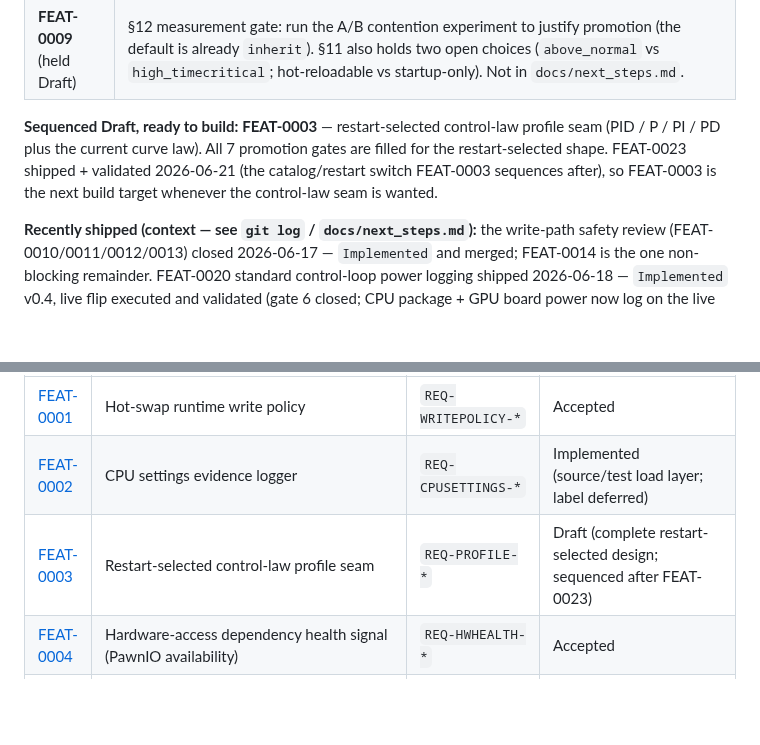
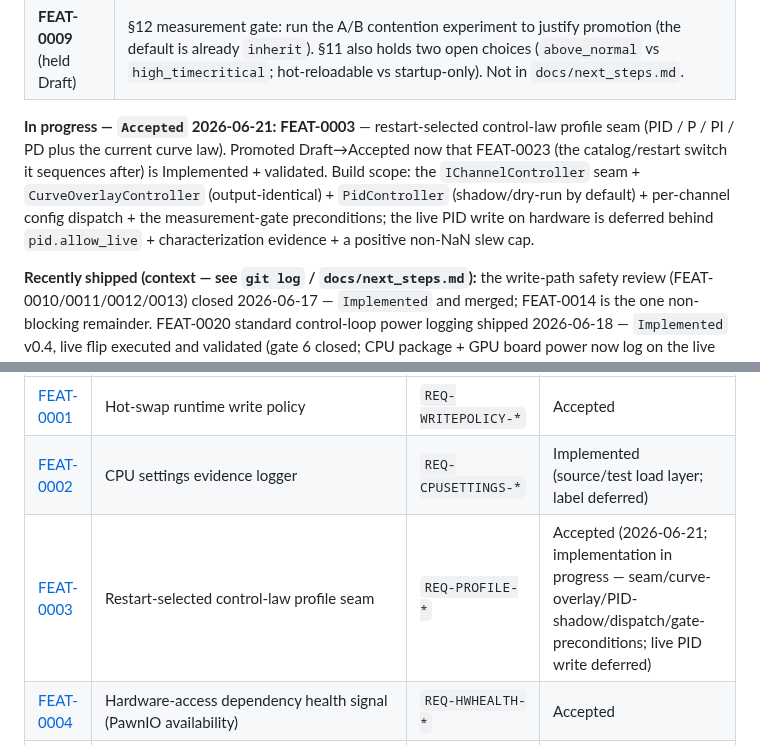
Before and after one commit to espensev/SVG-MB-Control, a Markdown page: docs/features/README.md, 2 parts joined by grey strips. GitHub-like rendering; blank space fills up the shorter version.

```diff
--- a/docs/features/README.md
+++ b/docs/features/README.md
@@ -83,11 +83,14 @@ a feature's status or the decision queue changes. A fuller standing review is
 | **FEAT-0014** (held Draft) | §11: where the reconcile/restore blocked-channel guard lives (Control-layer pre-check only vs also mirror `channel_blocked` into the vendored restore); whether a skipped entry is cleared or retained; whether `--write-once`'s exit-5 refusal suffices. Not reachable under the shipped single-profile config; promote only if a multi-profile config makes it reachable. |
 | **FEAT-0009** (held Draft) | §12 measurement gate: run the A/B contention experiment to justify promotion (the default is already `inherit`). §11 also holds two open choices (`above_normal` vs `high_timecritical`; hot-reloadable vs startup-only). Not in `docs/next_steps.md`. |
 
-**Sequenced Draft, ready to build:** **FEAT-0003** — restart-selected
-control-law profile seam (PID / P / PI / PD plus the current curve law). All 7
-promotion gates are filled for the restart-selected shape. FEAT-0023 shipped +
-validated 2026-06-21 (the catalog/restart switch FEAT-0003 sequences after), so
-FEAT-0003 is the next build target whenever the control-law seam is wanted.
+**In progress — `Accepted` 2026-06-21:** **FEAT-0003** — restart-selected
+control-law profile seam (PID / P / PI / PD plus the current curve law). Promoted
+Draft→Accepted now that FEAT-0023 (the catalog/restart switch it sequences after)
+is Implemented + validated. Build scope: the `IChannelController` seam +
+`CurveOverlayController` (output-identical) + `PidController` (shadow/dry-run by
+default) + per-channel config dispatch + the measurement-gate preconditions; the
+live PID write on hardware is deferred behind `pid.allow_live` + characterization
+evidence + a positive non-NaN slew cap.
 
 **Recently shipped (context — see `git log` / `docs/next_steps.md`):** the
 write-path safety review (FEAT-0010/0011/0012/0013) closed 2026-06-17 —
@@ -206,7 +209,7 @@ is parked under [`_parked/`](_parked/) and the row rejoins the enforced set
 |---|---|---|---|
 | [FEAT-0001](FEAT-0001-hot-swap-write-policy.md) | Hot-swap runtime write policy | `REQ-WRITEPOLICY-*` | Accepted |
 | [FEAT-0002](FEAT-0002-cpu-settings-evidence-logger.md) | CPU settings evidence logger | `REQ-CPUSETTINGS-*` | Implemented (source/test load layer; label deferred) |
-| [FEAT-0003](FEAT-0003-selectable-profile-hot-swap.md) | Restart-selected control-law profile seam | `REQ-PROFILE-*` | Draft (complete restart-selected design; sequenced after FEAT-0023) |
+| [FEAT-0003](FEAT-0003-selectable-profile-hot-swap.md) | Restart-selected control-law profile seam | `REQ-PROFILE-*` | Accepted (2026-06-21; implementation in progress — seam/curve-overlay/PID-shadow/dispatch/gate-preconditions; live PID write deferred) |
 | [FEAT-0004](FEAT-0004-hardware-access-health-signal.md) | Hardware-access dependency health signal (PawnIO availability) | `REQ-HWHEALTH-*` | Accepted |
 | [FEAT-0005](FEAT-0005-write-actuation-confirmation.md) | Write actuation confirmation (non-actuating-write detection) | `REQ-ACTCONFIRM-*` | Accepted |
 | [FEAT-0006](FEAT-0006-cpu-work-energy-efficiency-evidence.md) | CPU work & energy efficiency evidence (work-per-Joule) | `REQ-CPUEFF-*` | Accepted (energy logger + analyzer avg-power landed; cycle APERF/MPERF logger landed 2026-06-09 default-off; analyzer effective-frequency derivation landed 2026-06-10, analyze schema v10; energy quarantine-exit evidence complete across 3 independent sessions; marker promotion remains manual) |
```
Also changed, not shown: docs/TRACEABILITY.md (+1 -1 lines), docs/features/FEAT-0003-selectable-profile-hot-swap.md (+17 -9 lines).
